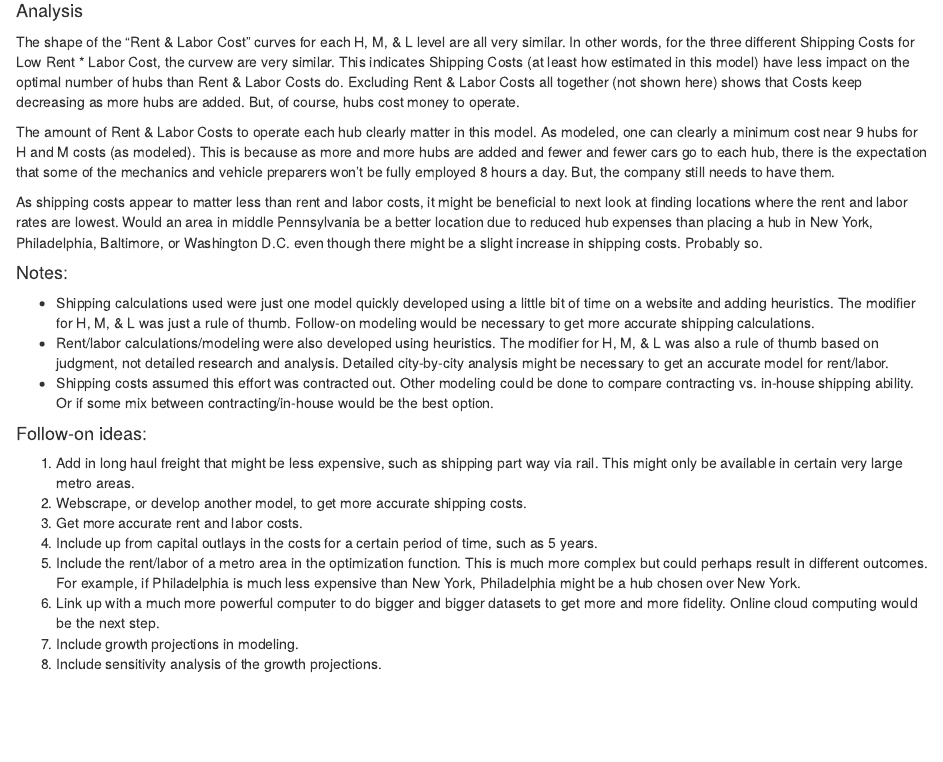
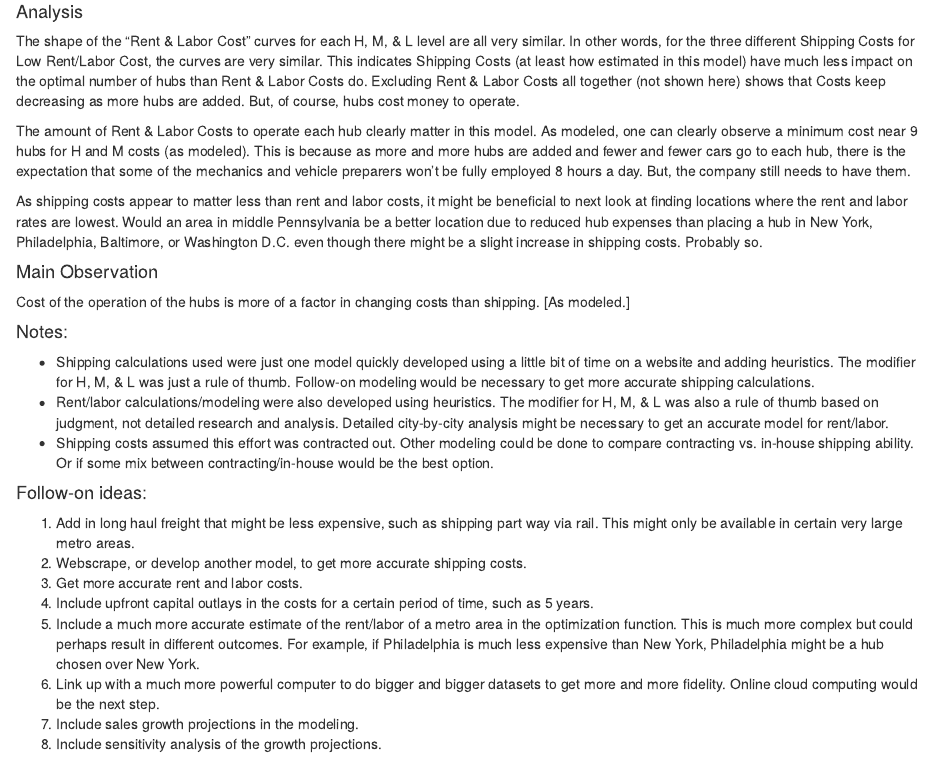
Before and after one commit to kwill1992/online_car_company, an R Markdown document (Speedy Optimization.Rmd): the page in a window 1100 px wide, from 8160 px down before the commit and from 8180 px down after it, so that both start at the same text. Rendered offline with R 4.5, knitr and Pandoc, with nearby package versions; folded parts are opened; some code elsewhere in the file could not run offline.

Commit message:
finished maybe

````diff
--- a/Speedy Optimization.Rmd
+++ b/Speedy Optimization.Rmd
@@ -1718,12 +1719,16 @@ ggplot(data = final2, mapping = aes(x = num.hubs, y = total.cost)) +
 ```
 
 #### Analysis
-The shape of the "Rent & Labor Cost" curves for each H, M, & L level are all very similar. In other words, for the three different Shipping Costs for Low Rent * Labor Cost, the curvew are very similar. This indicates Shipping Costs (at least how estimated in this model) have less impact on the optimal number of hubs than Rent & Labor Costs do. Excluding Rent & Labor Costs all together (not shown here) shows that Costs keep decreasing as more hubs are added. But, of course, hubs cost money to operate.
-
-
-The amount of Rent & Labor Costs to operate each hub clearly matter in this model. As modeled, one can clearly a minimum cost near 9 hubs for H and M costs (as modeled). This is because as more and more hubs are added and fewer and fewer cars go to each hub, there is the expectation that some of the mechanics and vehicle preparers won't be fully employed 8 hours a day. But, the company still needs to have them.
+The shape of the "Rent & Labor Cost" curves for each H, M, & L level are all very similar. In other words, for the three different Shipping Costs for Low Rent/Labor Cost, the curves are very similar. This indicates Shipping Costs (at least how estimated in this model) have much less impact on the optimal number of hubs than Rent & Labor Costs do. Excluding Rent & Labor Costs all together (not shown here) shows that Costs keep decreasing as more hubs are added. But, of course, hubs cost money to operate.
+
+
+The amount of Rent & Labor Costs to operate each hub clearly matter in this model. As modeled, one can clearly observe a minimum cost near 9 hubs for H and M costs (as modeled). This is because as more and more hubs are added and fewer and fewer cars go to each hub, there is the expectation that some of the mechanics and vehicle preparers won't be fully employed 8 hours a day. But, the company still needs to have them.
 
 As shipping costs appear to matter less than rent and labor costs, it might be beneficial to next look at finding locations where the rent and labor rates are lowest. Would an area in middle Pennsylvania be a better location due to reduced hub expenses than placing a hub in New York, Philadelphia, Baltimore, or Washington D.C. even though there might be a slight increase in shipping costs. Probably so.
+
+#### Main Observation
+Cost of the operation of the hubs is more of a factor in changing costs than shipping. [As modeled.]
+
 
 #### Notes:
 - Shipping calculations used were just one model quickly developed using a little bit of time on a website and adding heuristics. The modifier for H, M, & L was just a rule of thumb. Follow-on modeling would be necessary to get more accurate shipping calculations.
@@ -1735,8 +1740,8 @@ As shipping costs appear to matter less than rent and labor costs, it might be b
 1) Add in long haul freight that might be less expensive, such as shipping part way via rail. This might only be available in certain very large metro areas.
 2) Webscrape, or develop another model, to get more accurate shipping costs.
 3) Get more accurate rent and labor costs.
-4) Include up from capital outlays in the costs for a certain period of time, such as 5 years.
-5) Include the rent/labor of a metro area in the optimization function. This is much more complex but could perhaps result in different outcomes. For example, if Philadelphia is much less expensive than New York, Philadelphia might be a hub chosen over New York.
+4) Include upfront capital outlays in the costs for a certain period of time, such as 5 years.
+5) Include a much more accurate estimate of the rent/labor of a metro area in the optimization function. This is much more complex but could perhaps result in different outcomes. For example, if Philadelphia is much less expensive than New York, Philadelphia might be a hub chosen over New York.
 6) Link up with a much more powerful computer to do bigger and bigger datasets to get more and more fidelity. Online cloud computing would be the next step.
-7) Include growth projections in modeling.
+7) Include sales growth projections in the modeling.
 8) Include sensitivity analysis of the growth projections.
````
Also changed, not shown: Speedy Optimization.Rmd (3 more changed lines), 1 other file.
